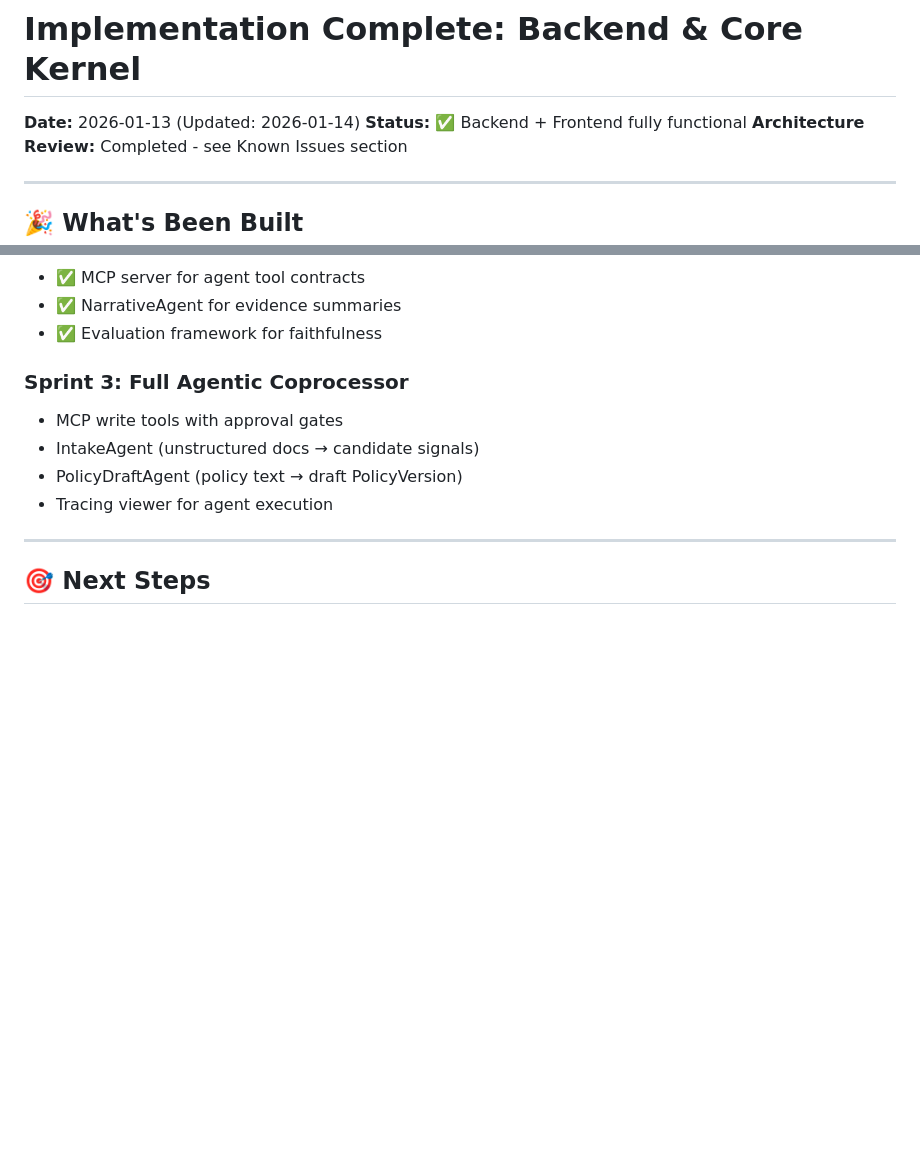
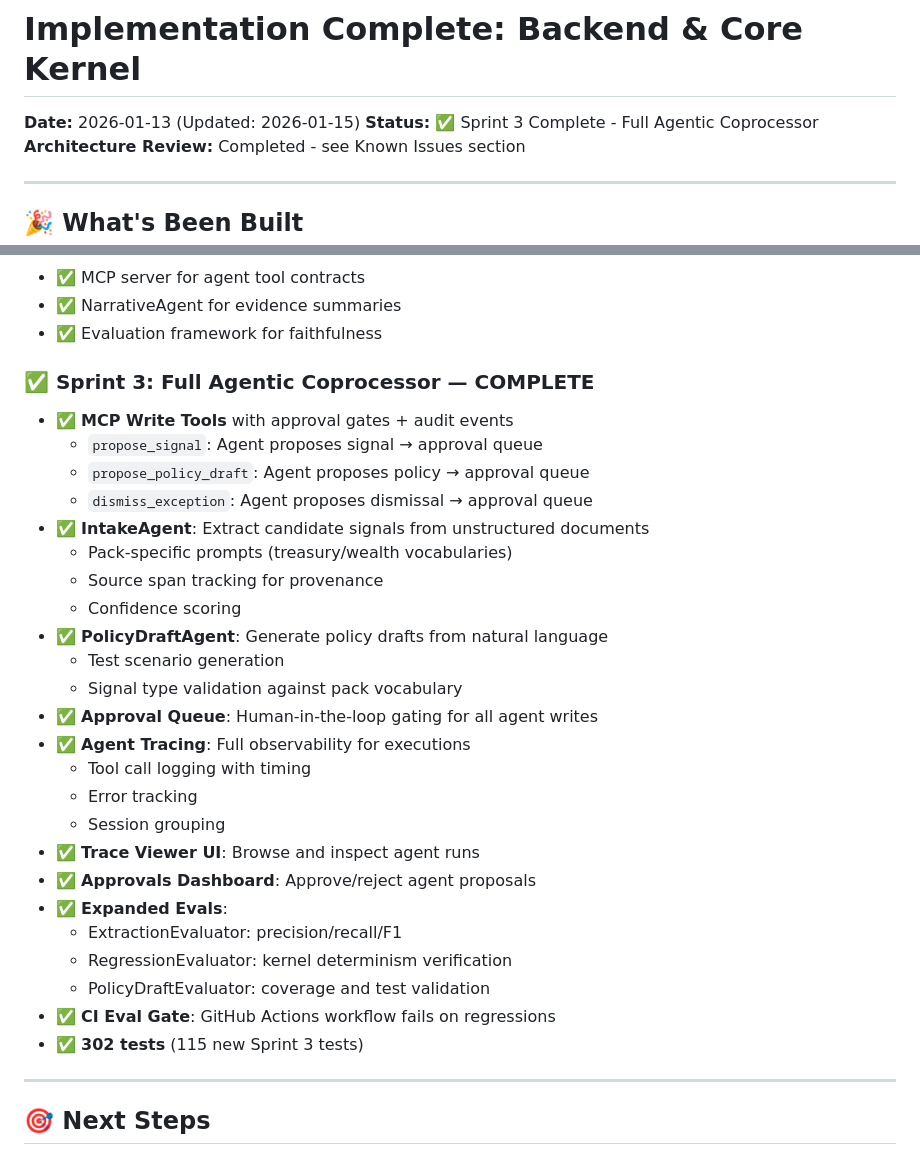
Before and after one commit to Silveroboros-dev/Governance-OS, a Markdown page: IMPLEMENTATION_COMPLETE.md, 2 parts joined by grey strips. Rendered like a GitHub page; blank space fills up the shorter version.

```diff
--- a/IMPLEMENTATION_COMPLETE.md
+++ b/IMPLEMENTATION_COMPLETE.md
@@ -1,7 +1,7 @@
 # Implementation Complete: Backend & Core Kernel
 
-**Date:** 2026-01-13 (Updated: 2026-01-14)
-**Status:** ✅ Backend + Frontend fully functional
+**Date:** 2026-01-13 (Updated: 2026-01-15)
+**Status:** ✅ Sprint 3 Complete - Full Agentic Coprocessor
 **Architecture Review:** Completed - see Known Issues section
 
 ---
@@ -166,11 +166,32 @@ From the Sprint 1 plan, we've achieved:
 - ✅ NarrativeAgent for evidence summaries
 - ✅ Evaluation framework for faithfulness
 
-### Sprint 3: Full Agentic Coprocessor
-- MCP write tools with approval gates
-- IntakeAgent (unstructured docs → candidate signals)
-- PolicyDraftAgent (policy text → draft PolicyVersion)
-- Tracing viewer for agent execution
+### ✅ Sprint 3: Full Agentic Coprocessor — COMPLETE
+
+- ✅ **MCP Write Tools** with approval gates + audit events
+  - `propose_signal`: Agent proposes signal → approval queue
+  - `propose_policy_draft`: Agent proposes policy → approval queue
+  - `dismiss_exception`: Agent proposes dismissal → approval queue
+- ✅ **IntakeAgent**: Extract candidate signals from unstructured documents
+  - Pack-specific prompts (treasury/wealth vocabularies)
+  - Source span tracking for provenance
+  - Confidence scoring
+- ✅ **PolicyDraftAgent**: Generate policy drafts from natural language
+  - Test scenario generation
+  - Signal type validation against pack vocabulary
+- ✅ **Approval Queue**: Human-in-the-loop gating for all agent writes
+- ✅ **Agent Tracing**: Full observability for executions
+  - Tool call logging with timing
+  - Error tracking
+  - Session grouping
+- ✅ **Trace Viewer UI**: Browse and inspect agent runs
+- ✅ **Approvals Dashboard**: Approve/reject agent proposals
+- ✅ **Expanded Evals**:
+  - ExtractionEvaluator: precision/recall/F1
+  - RegressionEvaluator: kernel determinism verification
+  - PolicyDraftEvaluator: coverage and test validation
+- ✅ **CI Eval Gate**: GitHub Actions workflow fails on regressions
+- ✅ **302 tests** (115 new Sprint 3 tests)
 
 ---
 
```
Also changed, not shown: README.md (+19 -15 lines).
